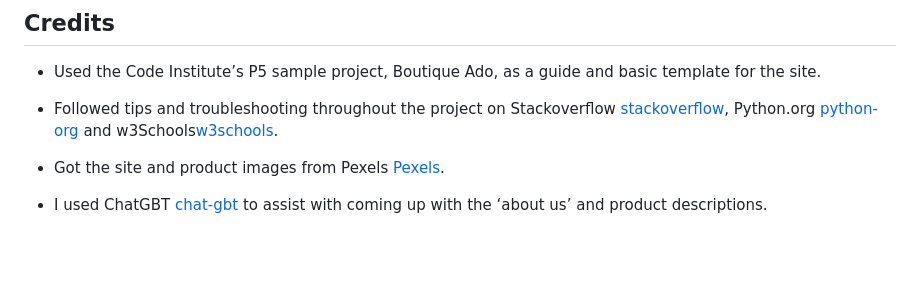
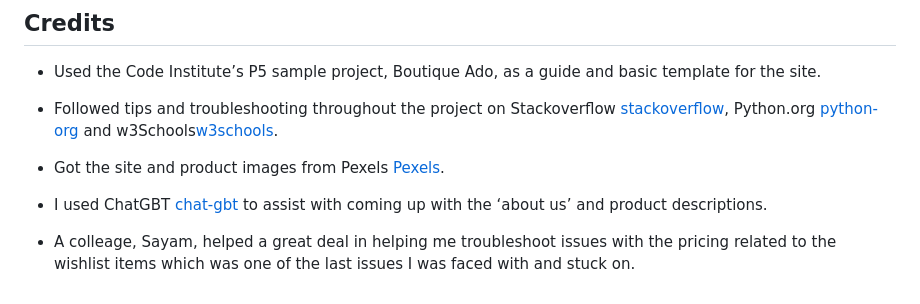
Before and after one commit to DaniCarmo/Florist-p5, a Markdown page: README.md, the part around the change. Rendered like a GitHub page; blank space fills up the shorter version.

Commit message:
final edit to readme

```diff
--- a/README.md
+++ b/README.md
@@ -943,3 +943,5 @@ class MediaStorage(S3Boto3Storage):
 * Got the site and product images from Pexels [Pexels](https://www.pexels.com/).
 
 * I used ChatGBT [chat-gbt](https://chat.openai.com/) to assist with coming up with the ‘about us’ and product descriptions.
+
+* A colleage, Sayam, helped a great deal in helping me troubleshoot issues with the pricing related to the wishlist items which was one of the last issues I was faced with and stuck on.
```
